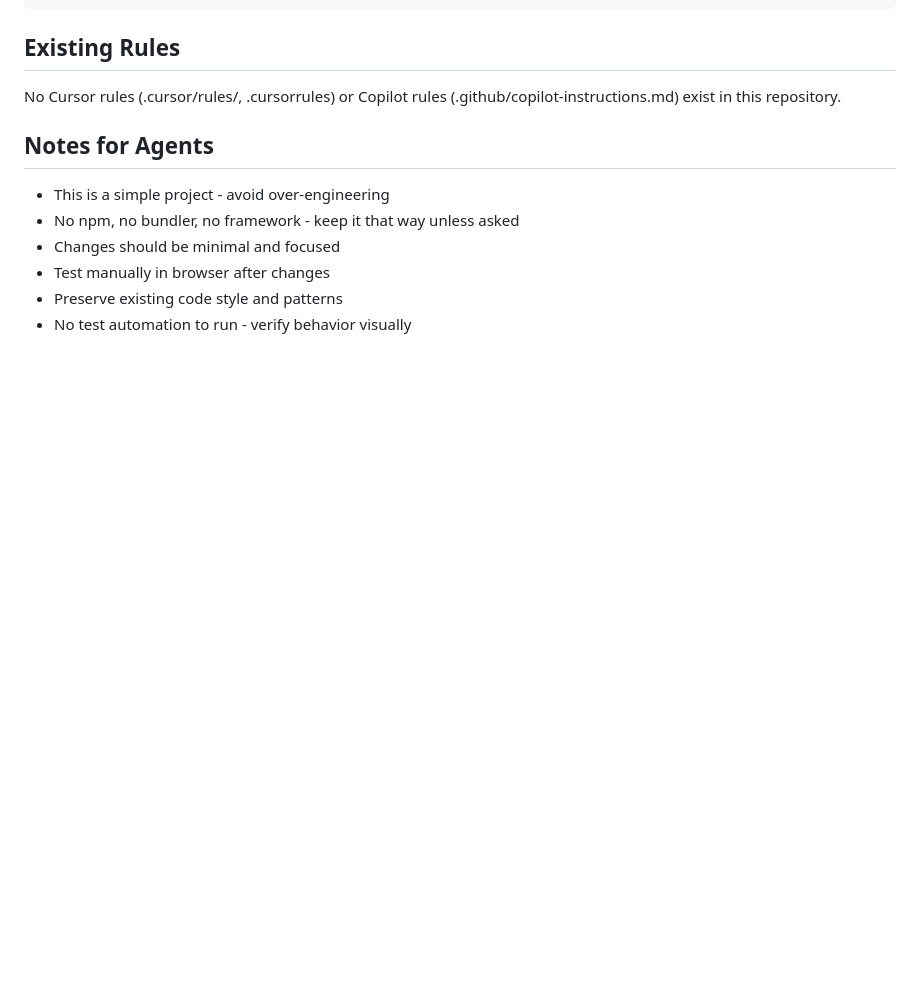
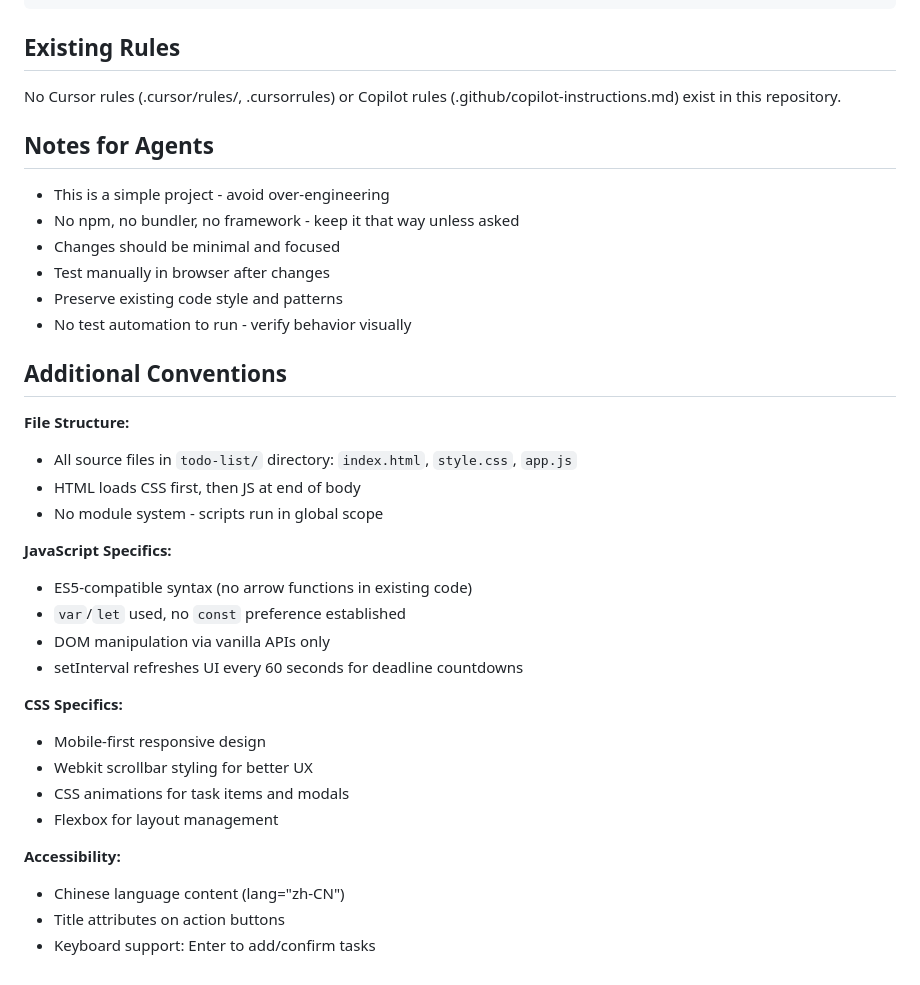
Before and after one commit to k138604/todo-list, a Markdown page: AGENTS.md, the part around the change. Drawn GitHub-style; blank space fills up the shorter version.

Commit message:
docs: 更新 AGENTS.md 和 README.md 文档

```diff
--- a/AGENTS.md
+++ b/AGENTS.md
@@ -136,3 +136,27 @@ No Cursor rules (.cursor/rules/, .cursorrules) or Copilot rules (.github/copilot
 - Test manually in browser after changes
 - Preserve existing code style and patterns
 - No test automation to run - verify behavior visually
+
+## Additional Conventions
+
+**File Structure:**
+- All source files in `todo-list/` directory: `index.html`, `style.css`, `app.js`
+- HTML loads CSS first, then JS at end of body
+- No module system - scripts run in global scope
+
+**JavaScript Specifics:**
+- ES5-compatible syntax (no arrow functions in existing code)
+- `var`/`let` used, no `const` preference established
+- DOM manipulation via vanilla APIs only
+- setInterval refreshes UI every 60 seconds for deadline countdowns
+
+**CSS Specifics:**
+- Mobile-first responsive design
+- Webkit scrollbar styling for better UX
+- CSS animations for task items and modals
+- Flexbox for layout management
+
+**Accessibility:**
+- Chinese language content (lang="zh-CN")
+- Title attributes on action buttons
+- Keyboard support: Enter to add/confirm tasks
```
Also changed, not shown: 1 other file.
